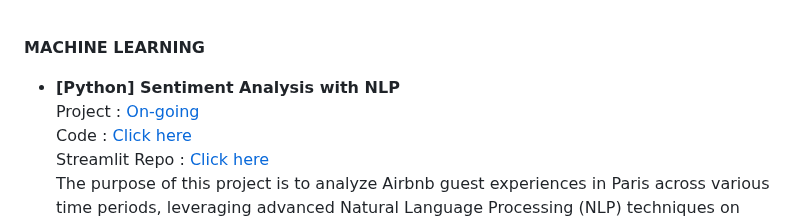
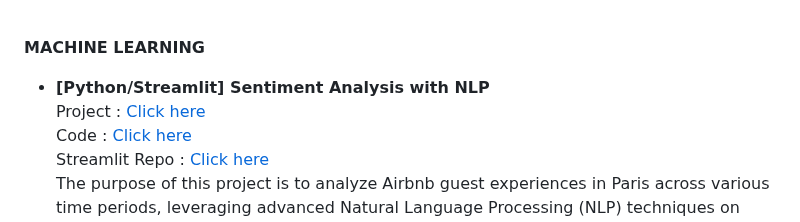
Before and after one commit to haejiyun/Advanced-Statistics, a Markdown page: README.md, the part around the change. Rendered like a GitHub page.

```diff
--- a/README.md
+++ b/README.md
@@ -61,8 +61,8 @@ Churn analysis of an online game. Considering 90 days of inactivity as churn, th
 
 **MACHINE LEARNING**<br/>
 
-- **[Python] Sentiment Analysis with NLP**<br/>
-Project : [On-going](https://airbnb-reviews-cxbenkcm6lhim8o6axbqjf.streamlit.app/)<br/>
+- **[Python/Streamlit] Sentiment Analysis with NLP**<br/>
+Project : [Click here](https://airbnb-guest-reviews.streamlit.app/)<br/>
 Code : [Click here](https://github.com/haejiyun/statistics_big_data_dauphine/blob/main/NLP/projet_marketing.py)<br/>
 Streamlit Repo : [Click here](https://github.com/haejiyun/airbnb-reviews)<br/>
 The purpose of this project is to analyze Airbnb guest experiences in Paris across various time periods, leveraging advanced Natural Language Processing (NLP) techniques on guest reviews. By combining various NLP tasks, this study aims to provide meaningful insights and a holistic view of guest experiences. The analysis results were transformed into an interactive Streamlit application.
```
